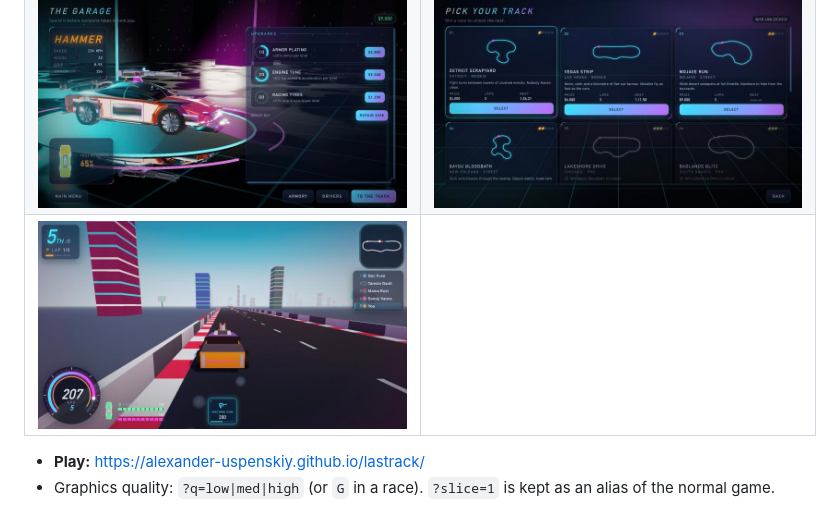
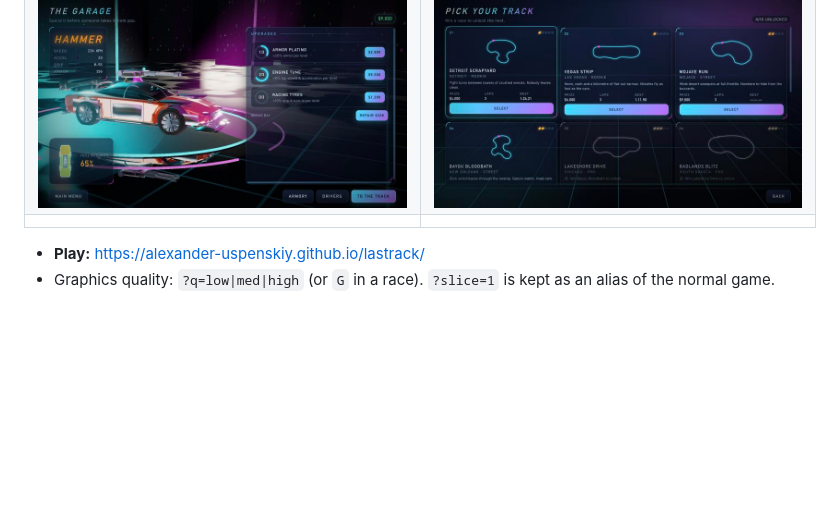
Before and after one commit to alexander-uspenskiy/LastTrack, a Markdown page: README.md, the part around the change. Drawn GitHub-style; blank space fills up the shorter version.

Commit message:
Update README to remove in-race HUD image
Removed the in-race HUD image from the README.

```diff
--- a/README.md
+++ b/README.md
@@ -16,7 +16,7 @@ Built with [three.js](https://threejs.org) (vendored, r170) and vanilla ES modul
 |---|---|
 | ![Main menu](docs/images/menu.jpg) | ![Car select](docs/images/car-select.jpg) |
 | ![Garage](docs/images/garage.jpg) | ![Track select](docs/images/track-select.jpg) |
-| ![In-race HUD](docs/images/race-hud.jpg) | |
+|  |
 
 - **Play:** https://alexander-uspenskiy.github.io/lastrack/
 - Graphics quality: `?q=low|med|high` (or `G` in a race). `?slice=1` is kept as an alias of the normal game.
```
